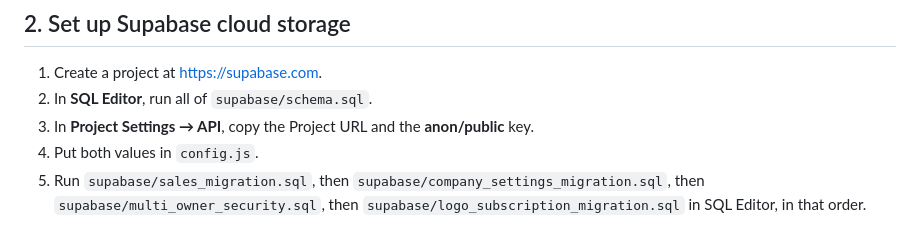
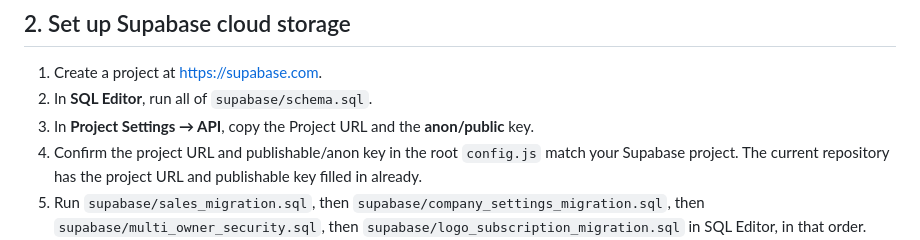
Before and after one commit to aderibigbetoluwalopestephen-maker/ElectroStock, a Markdown page: README.md, the part around the change. Drawn GitHub-style.

```diff
--- a/README.md
+++ b/README.md
@@ -23,7 +23,7 @@ Without Supabase configured, use **Open demo workspace**. Demo data is stored on
 1. Create a project at https://supabase.com.
 2. In **SQL Editor**, run all of `supabase/schema.sql`.
 3. In **Project Settings → API**, copy the Project URL and the **anon/public** key.
-4. Put both values in `config.js`.
+4. Confirm the project URL and publishable/anon key in the root `config.js` match your Supabase project. The current repository has the project URL and publishable key filled in already.
 5. Run `supabase/sales_migration.sql`, then `supabase/company_settings_migration.sql`, then `supabase/multi_owner_security.sql`, then `supabase/logo_subscription_migration.sql` in SQL Editor, in that order.
 6. Reload the site. New customers choose **Create an owner account**, enter their full name, email and password, and verify their email if email confirmation is enabled. After their first sign-in, they complete the business setup screen.
 7. If you are selling access to many customers, keep public signups enabled in **Authentication → Settings**. If you want to sell paid access only, add a subscription/payment gate before giving customers access; registration alone should not be treated as proof of payment. Keep the anon key in the frontend; never expose the `service_role` key.
```
